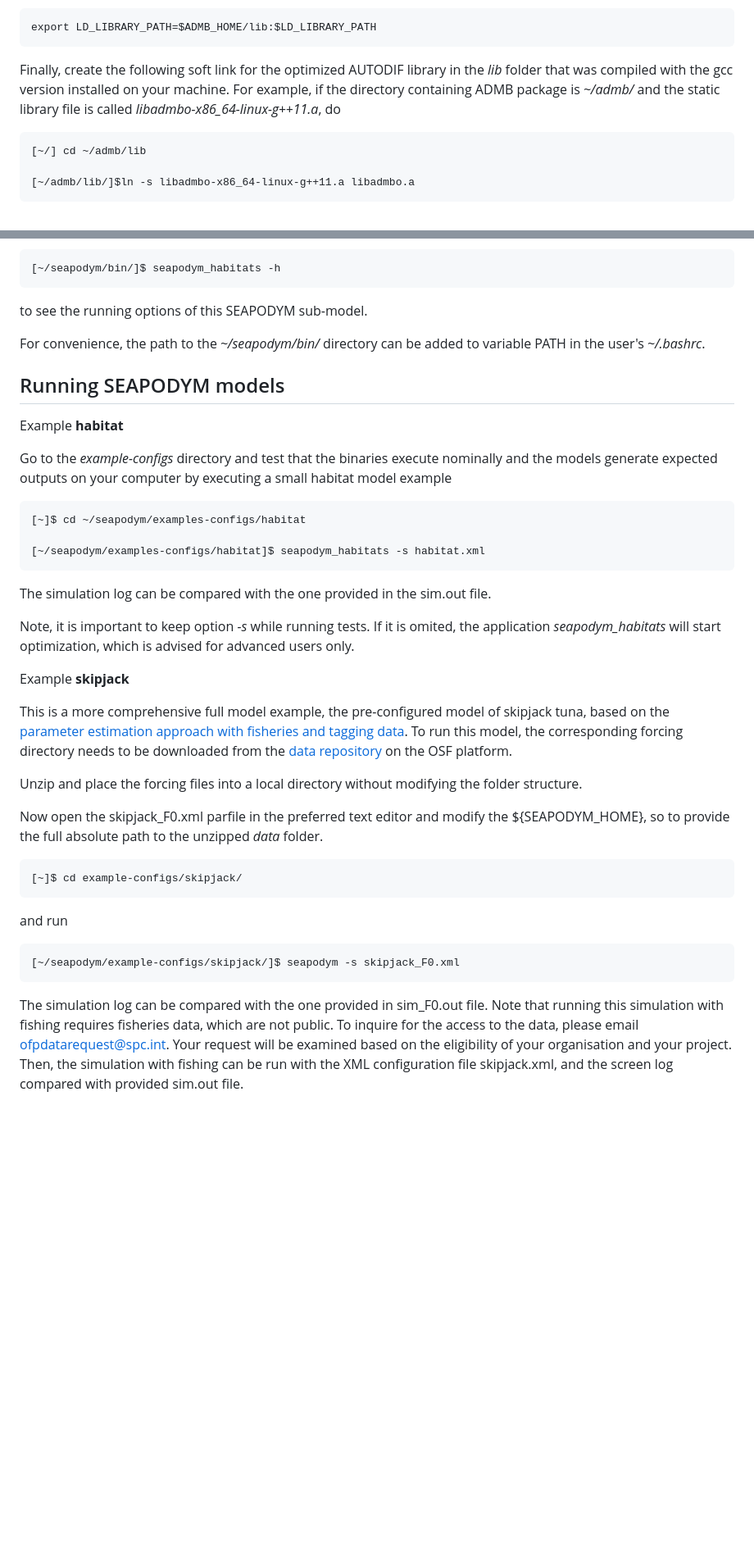
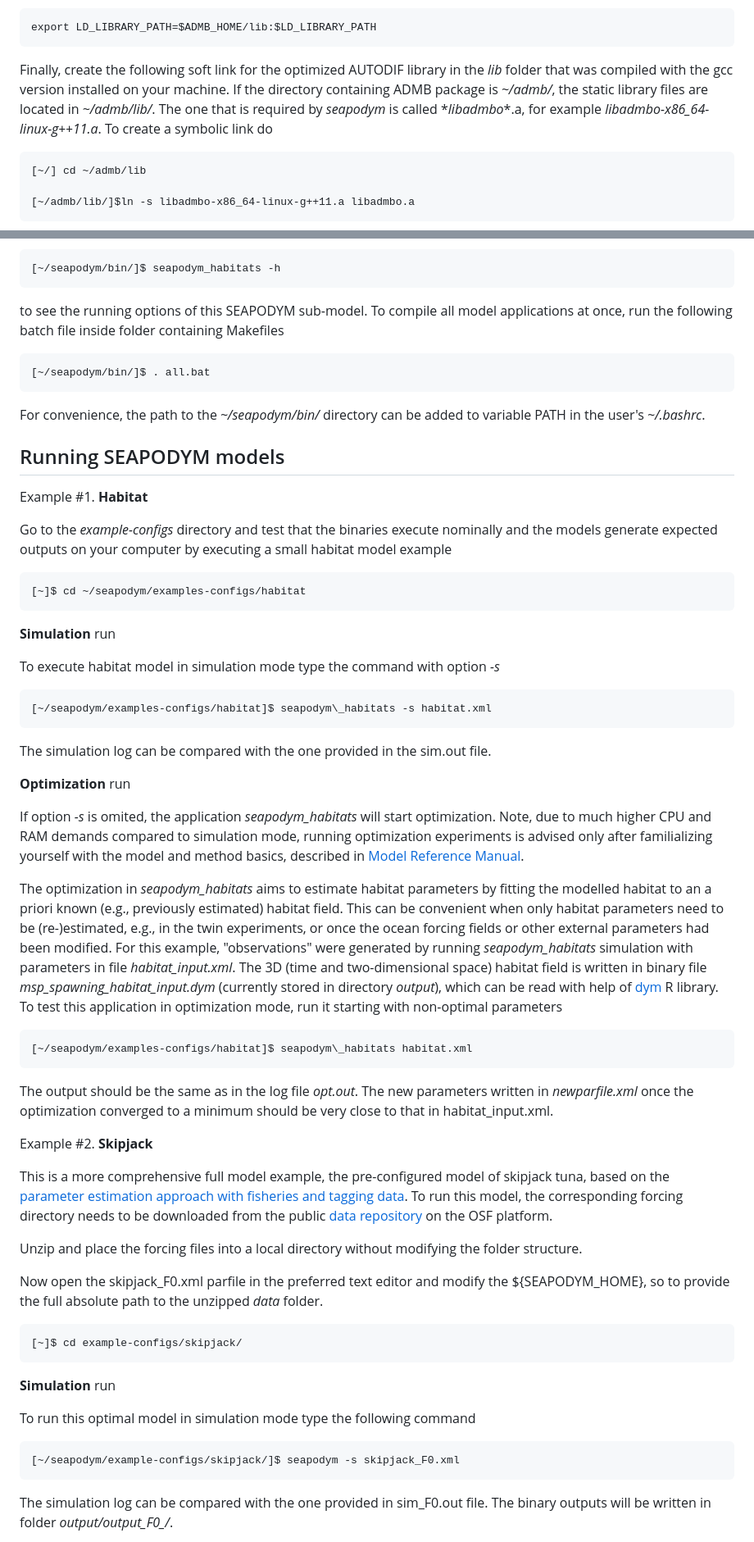
Before and after one commit to PacificCommunity/seapodym-codebase, a Markdown page: README.md, 2 parts joined by grey strips. Shown: that part at 82% size. Drawn GitHub-style; blank space fills up the shorter version.

```diff
--- a/README.md
+++ b/README.md
@@ -64,7 +64,7 @@ SEAPODYM runs on a 64-bit computer and on Linux operating system only. As all hi
     export LD_LIBRARY_PATH=$ADMB_HOME/lib:$LD_LIBRARY_PATH
 
 
-  Finally, create the following soft link for the optimized AUTODIF library in the _lib_ folder that was compiled with the gcc version installed on your machine. For example, if the directory containing ADMB package is _~/admb/_ and the static library file is called _libadmbo-x86_64-linux-g++11.a_, do
+  Finally, create the following soft link for the optimized AUTODIF library in the _lib_ folder that was compiled with the gcc version installed on your machine. If the directory containing ADMB package is _~/admb/_, the static library files are located in _~/admb/lib/_. The one that is required by _seapodym_ is called \*_libadmbo_\*.a, for example _libadmbo-x86_64-linux-g++11.a_. To create a symbolic link do
 
 
     [~/] cd ~/admb/lib
@@ -94,28 +94,43 @@ SEAPODYM runs on a 64-bit computer and on Linux operating system only. As all hi
 
     [~/seapodym/bin/]$ seapodym_habitats -h
 
-  to see the running options of this SEAPODYM sub-model.
+  to see the running options of this SEAPODYM sub-model. To compile all model applications at once, run the following batch file inside folder containing Makefiles
+
+    [~/seapodym/bin/]$ . all.bat
 
   For convenience, the path to the _~/seapodym/bin/_ directory can be added to variable PATH in the user's _~/.bashrc_.
 
 
 ## Running SEAPODYM models
 
-  Example **habitat**
+  Example #1. **Habitat**
 
   Go to the *example-configs* directory and test that the binaries execute nominally and the models generate expected outputs on your computer by executing a small habitat model example
 
     [~]$ cd ~/seapodym/examples-configs/habitat
 
-    [~/seapodym/examples-configs/habitat]$ seapodym_habitats -s habitat.xml
+  **Simulation** run
+
+  To execute habitat model in simulation mode type the command with option *-s*
+
+    [~/seapodym/examples-configs/habitat]$ seapodym\_habitats -s habitat.xml
 
   The simulation log can be compared with the one provided in the sim.out file.
 
-  Note, it is important to keep option *-s* while running tests. If it is omited, the application _seapodym\_habitats_ will start optimization, which is advised for advanced users only.
+  **Optimization** run
 
-  Example **skipjack**
+  If option *-s* is omited, the application _seapodym\_habitats_ will start optimization. Note, due to much higher CPU and RAM demands compared to simulation mode, running optimization experiments is advised only after familializing yourself with the model and method basics, described in [Model Reference Manual](docs/manual/Seapodym_user_manual.pdf).
 
-  This is a more comprehensive full model example, the pre-configured model of skipjack tuna, based on the [parameter estimation approach with fisheries and tagging data](https://cdnsciencepub.com/doi/full/10.1139/cjfas-2018-0470). To run this model, the corresponding forcing directory needs to be downloaded from the [data repository](https://osf.io/h8u93) on the OSF platform.
+  The optimization in _seapodym\_habitats_ aims to estimate habitat parameters by fitting the modelled habitat to an a priori known (e.g., previously estimated) habitat field. This can be convenient when only habitat parameters need to be (re-)estimated, e.g., in the twin experiments, or once the ocean forcing fields or other external parameters had been modified. For this example, "observations" were generated by running _seapodym\_habitats_ simulation with parameters in file _habitat\_input.xml_. The 3D (time and two-dimensional space) habitat field is written in binary file _msp\_spawning\_habitat\_input.dym_ (currently stored in directory _output_), which can be read with help of [dym](https://github.com/PacificCommunity/seapodym-codebase/tree/master/rtools/dym) R library. To test this application in optimization mode, run it starting with non-optimal parameters
+
+    [~/seapodym/examples-configs/habitat]$ seapodym\_habitats habitat.xml
+
+  The output should be the same as in the log file _opt.out_. The new parameters written in _newparfile.xml_ once the optimization converged to a minimum should be very close to that in habitat\_input.xml.
+
+
+  Example #2. **Skipjack**
+
+  This is a more comprehensive full model example, the pre-configured model of skipjack tuna, based on the [parameter estimation approach with fisheries and tagging data](https://cdnsciencepub.com/doi/full/10.1139/cjfas-2018-0470). To run this model, the corresponding forcing directory needs to be downloaded from the public [data repository](https://osf.io/h8u93) on the OSF platform.
 
   Unzip and place the forcing files into a local directory without modifying the folder structure.
 
@@ -123,9 +138,11 @@ SEAPODYM runs on a 64-bit computer and on Linux operating system only. As all hi
 
     [~]$ cd example-configs/skipjack/
 
-  and run
+  **Simulation** run
+
+  To run this optimal model in simulation mode type the following command
 
     [~/seapodym/example-configs/skipjack/]$ seapodym -s skipjack_F0.xml
 
-  The simulation log can be compared with the one provided in sim\_F0.out file. Note that running this simulation with fishing requires fisheries data, which are not public. To inquire for the access to the data, please email <ofpdatarequest@spc.int>. Your request will be examined based on the eligibility of your organisation and your project. Then, the simulation with fishing can be run with the XML configuration file skipjack.xml, and the screen log compared with provided sim.out file.
+  The simulation log can be compared with the one provided in sim\_F0.out file. The binary outputs will be written in folder _output/output\_F0\_/_.
 
```
Also changed, not shown: other parts of README.md (+24 -1 lines).
